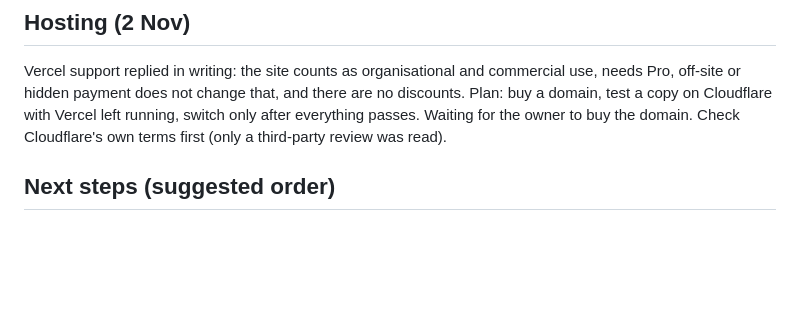
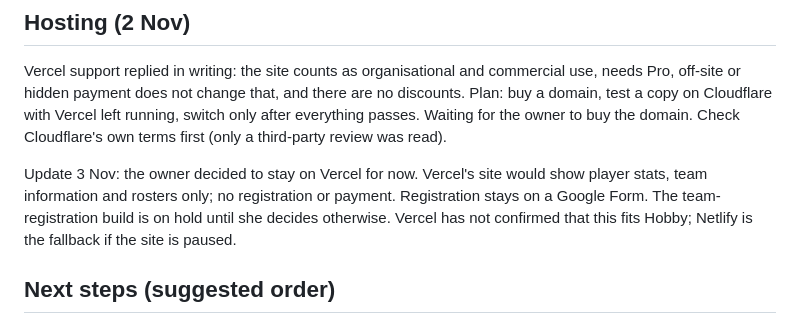
Before and after one commit to ObsidianCup/obsidian-cup, a Markdown page: docs/HANDOVER.md, the part around the change. Rendered like a GitHub page; blank space fills up the shorter version.

Commit message:
Handover: stay on Vercel with stats and rosters only for now
Co-Authored-By: Claude Opus 5.5 <noreply@anthropic.com>
Claude-Session: https://claude.ai/code/session_01AcP3Hm3QwHEVKC4bQZ5WAn

```diff
--- a/docs/HANDOVER.md
+++ b/docs/HANDOVER.md
@@ -134,6 +134,8 @@ Setup steps for a fresh database: `supabase/README.md` (steps 1–7, 6b–6d).
 
 Vercel support replied in writing: the site counts as organisational and commercial use, needs Pro, off-site or hidden payment does not change that, and there are no discounts. Plan: buy a domain, test a copy on Cloudflare with Vercel left running, switch only after everything passes. Waiting for the owner to buy the domain. Check Cloudflare's own terms first (only a third-party review was read).
 
+Update 3 Nov: the owner decided to stay on Vercel for now. Vercel's site would show player stats, team information and rosters only; no registration or payment. Registration stays on a Google Form. The team-registration build is on hold until she decides otherwise. Vercel has not confirmed that this fits Hobby; Netlify is the fallback if the site is paused.
+
 ## Next steps (suggested order)
 
 1. Private test run of accounts with a few friends on the live site; collect
```
